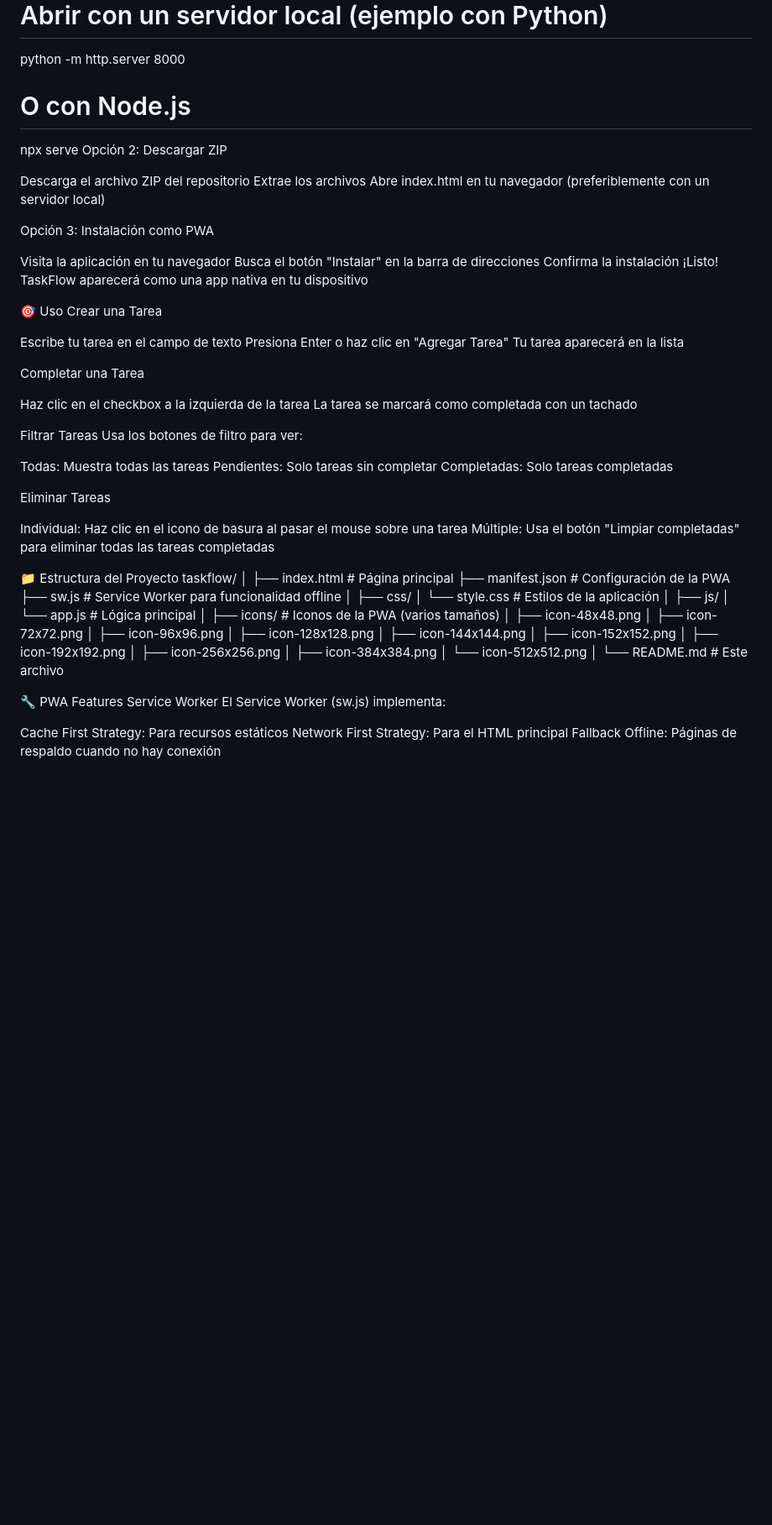
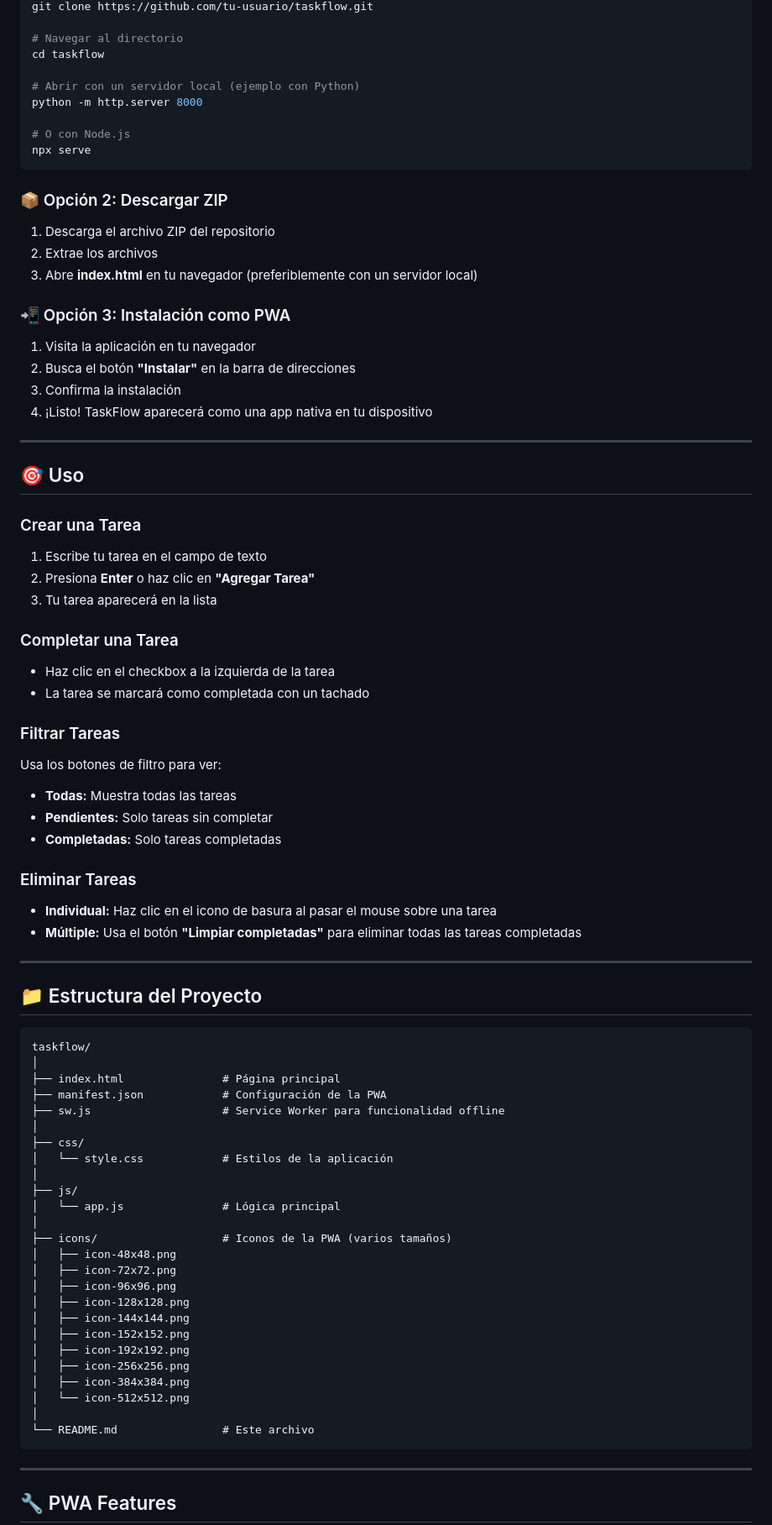
Before and after one commit to DiegoAsensio/pwa-taskflow, a Markdown page: README.md, the part around one of its changes. Shown at 84% size. Rendered like a GitHub page; blank space fills up the shorter version.

````diff
--- a/README.md
+++ b/README.md
@@ -51,59 +81,59 @@ python -m http.server 8000
 
 # O con Node.js
 npx serve
-Opción 2: Descargar ZIP
+```
 
-Descarga el archivo ZIP del repositorio
-Extrae los archivos
-Abre index.html en tu navegador (preferiblemente con un servidor local)
+### 📦 Opción 2: Descargar ZIP
+1. Descarga el archivo ZIP del repositorio
+2. Extrae los archivos
+3. Abre **index.html** en tu navegador (preferiblemente con un servidor local)
 
-Opción 3: Instalación como PWA
+### 📲 Opción 3: Instalación como PWA
+1. Visita la aplicación en tu navegador
+2. Busca el botón **"Instalar"** en la barra de direcciones
+3. Confirma la instalación
+4. ¡Listo! TaskFlow aparecerá como una app nativa en tu dispositivo
 
-Visita la aplicación en tu navegador
-Busca el botón "Instalar" en la barra de direcciones
-Confirma la instalación
-¡Listo! TaskFlow aparecerá como una app nativa en tu dispositivo
+---
 
+## 🎯 Uso
 
-🎯 Uso
-Crear una Tarea
+### Crear una Tarea
+1. Escribe tu tarea en el campo de texto
+2. Presiona **Enter** o haz clic en **"Agregar Tarea"**
+3. Tu tarea aparecerá en la lista
 
-Escribe tu tarea en el campo de texto
-Presiona Enter o haz clic en "Agregar Tarea"
-Tu tarea aparecerá en la lista
+### Completar una Tarea
+- Haz clic en el checkbox a la izquierda de la tarea
+- La tarea se marcará como completada con un tachado
 
-Completar una Tarea
+### Filtrar Tareas
+Usa los botones de filtro para ver:
+- **Todas:** Muestra todas las tareas
+- **Pendientes:** Solo tareas sin completar
+- **Completadas:** Solo tareas completadas
 
-Haz clic en el checkbox a la izquierda de la tarea
-La tarea se marcará como completada con un tachado
+### Eliminar Tareas
+- **Individual:** Haz clic en el icono de basura al pasar el mouse sobre una tarea
+- **Múltiple:** Usa el botón **"Limpiar completadas"** para eliminar todas las tareas completadas
 
-Filtrar Tareas
-Usa los botones de filtro para ver:
+---
 
-Todas: Muestra todas las tareas
-Pendientes: Solo tareas sin completar
-Completadas: Solo tareas completadas
-
-Eliminar Tareas
-
-Individual: Haz clic en el icono de basura al pasar el mouse sobre una tarea
-Múltiple: Usa el botón "Limpiar completadas" para eliminar todas las tareas completadas
-
-
-📁 Estructura del Proyecto
+## 📁 Estructura del Proyecto
+```
 taskflow/
 │
-├── index.html              # Página principal
-├── manifest.json           # Configuración de la PWA
-├── sw.js                   # Service Worker para funcionalidad offline
+├── index.html               # Página principal
+├── manifest.json            # Configuración de la PWA
+├── sw.js                    # Service Worker para funcionalidad offline
 │
 ├── css/
-│   └── style.css          # Estilos de la aplicación
+│   └── style.css            # Estilos de la aplicación
 │
 ├── js/
-│   └── app.js             # Lógica principal
+│   └── app.js               # Lógica principal
 │
-├── icons/                 # Iconos de la PWA (varios tamaños)
+├── icons/                   # Iconos de la PWA (varios tamaños)
 │   ├── icon-48x48.png
 │   ├── icon-72x72.png
 │   ├── icon-96x96.png
@@ -115,13 +145,10 @@ taskflow/
 │   ├── icon-384x384.png
 │   └── icon-512x512.png
 │
-└── README.md              # Este archivo
+└── README.md                # Este archivo
+```
 
-🔧 PWA Features
-Service Worker
-El Service Worker (sw.js) implementa:
+---
 
-Cache First Strategy: Para recursos estáticos
-Network First Strategy: Para el HTML principal
-Fallback Offline: Páginas de respaldo cuando no hay conexión
+## 🔧 PWA Features
 
````
Also changed, not shown: other parts of README.md (+123 -71 lines).
